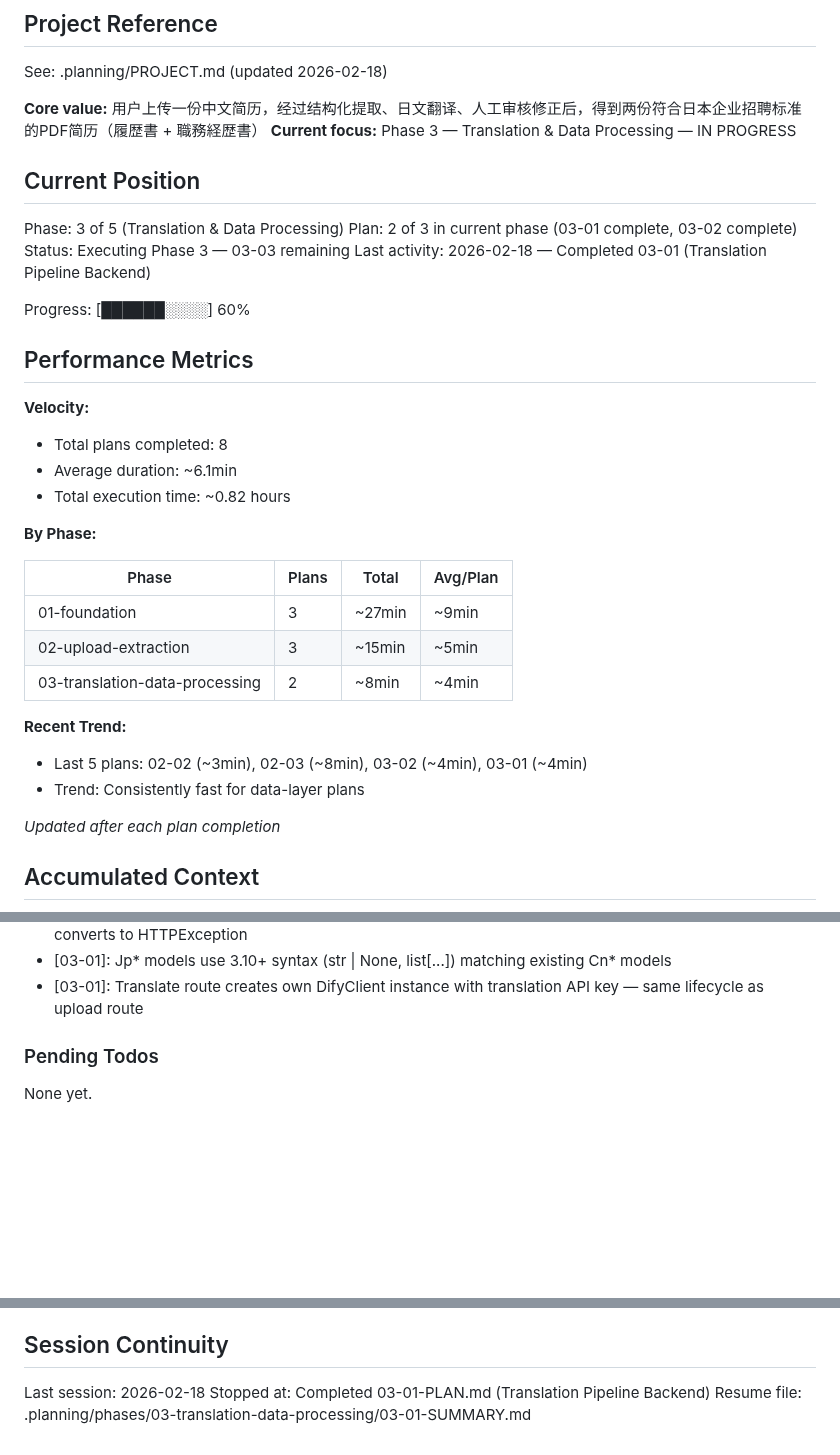
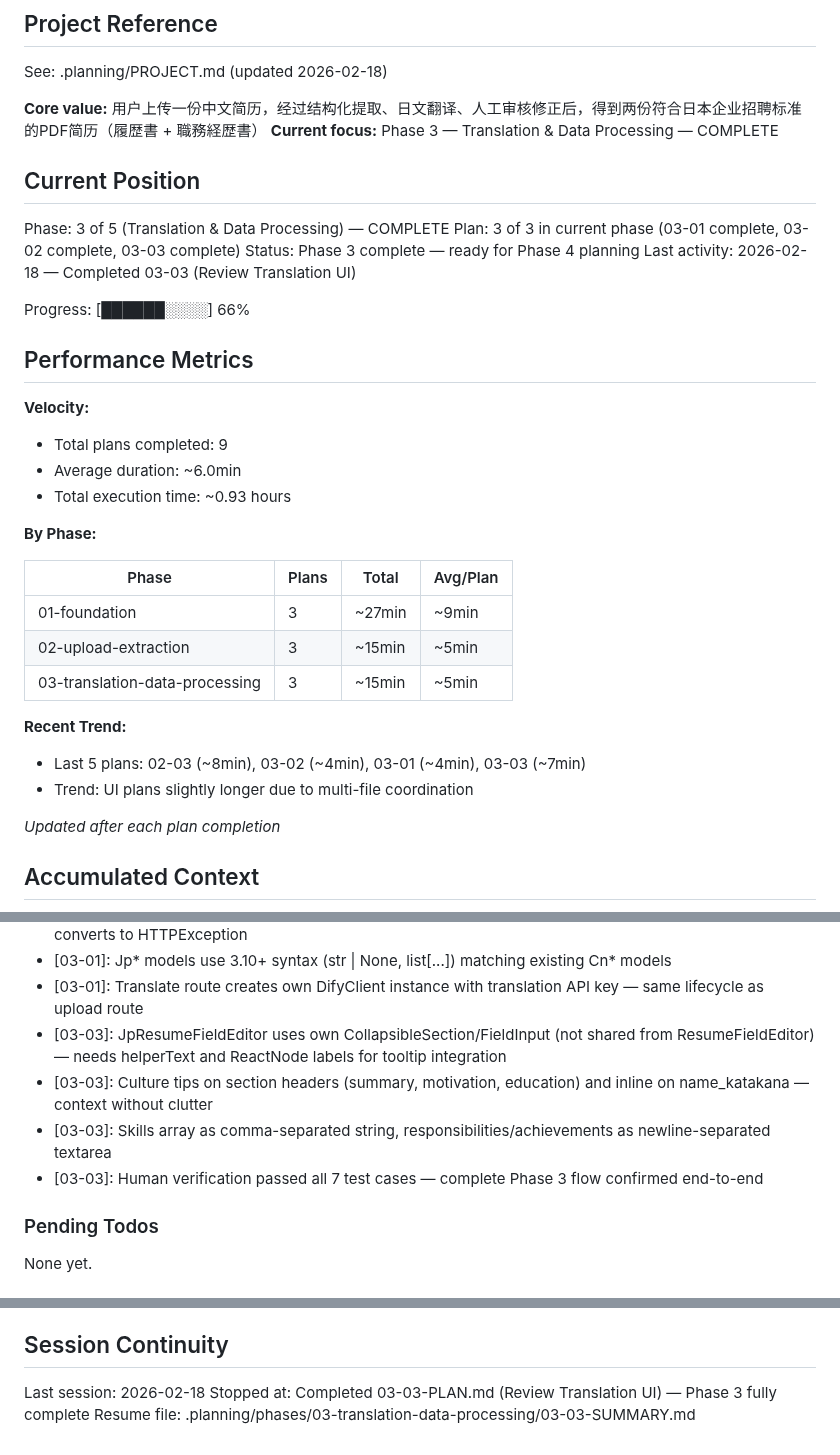
Before and after one commit to meltingBlue3/ai-resume-localizer, a Markdown page: .planning/STATE.md, 3 parts joined by grey strips. Drawn GitHub-style; blank space fills up the shorter version.

Commit message:
docs(03-03): complete review translation UI plan 鈥?Phase 3 fully complete
- SUMMARY.md with self-check passed

- STATE.md updated: Phase 3 complete, ready for Phase 4

Co-authored-by: Cursor <cursoragent@cursor.com>

```diff
--- a/.planning/STATE.md
+++ b/.planning/STATE.md
@@ -5,23 +5,23 @@
 See: .planning/PROJECT.md (updated 2026-02-18)
 
 **Core value:** 用户上传一份中文简历，经过结构化提取、日文翻译、人工审核修正后，得到两份符合日本企业招聘标准的PDF简历（履歴書 + 職務経歴書）
-**Current focus:** Phase 3 — Translation & Data Processing — IN PROGRESS
+**Current focus:** Phase 3 — Translation & Data Processing — COMPLETE
 
 ## Current Position
 
-Phase: 3 of 5 (Translation & Data Processing)
-Plan: 2 of 3 in current phase (03-01 complete, 03-02 complete)
-Status: Executing Phase 3 — 03-03 remaining
-Last activity: 2026-02-18 — Completed 03-01 (Translation Pipeline Backend)
+Phase: 3 of 5 (Translation & Data Processing) — COMPLETE
+Plan: 3 of 3 in current phase (03-01 complete, 03-02 complete, 03-03 complete)
+Status: Phase 3 complete — ready for Phase 4 planning
+Last activity: 2026-02-18 — Completed 03-03 (Review Translation UI)
 
-Progress: [██████░░░░] 60%
+Progress: [██████░░░░] 66%
 
 ## Performance Metrics
 
 **Velocity:**
-- Total plans completed: 8
-- Average duration: ~6.1min
-- Total execution time: ~0.82 hours
+- Total plans completed: 9
+- Average duration: ~6.0min
+- Total execution time: ~0.93 hours
 
 **By Phase:**
 
@@ -29,11 +29,11 @@ Progress: [██████░░░░] 60%
 |-------|-------|-------|----------|
 | 01-foundation | 3 | ~27min | ~9min |
 | 02-upload-extraction | 3 | ~15min | ~5min |
-| 03-translation-data-processing | 2 | ~8min | ~4min |
+| 03-translation-data-processing | 3 | ~15min | ~5min |
 
 **Recent Trend:**
-- Last 5 plans: 02-02 (~3min), 02-03 (~8min), 03-02 (~4min), 03-01 (~4min)
-- Trend: Consistently fast for data-layer plans
+- Last 5 plans: 02-03 (~8min), 03-02 (~4min), 03-01 (~4min), 03-03 (~7min)
+- Trend: UI plans slightly longer due to multi-file coordination
 
 *Updated after each plan completion*
 
@@ -75,6 +75,10 @@ Recent decisions affecting current work:
 - [03-01]: DifyClient.translate_resume() follows extract_resume() pattern — raises DifyWorkflowError, route converts to HTTPException
 - [03-01]: Jp* models use 3.10+ syntax (str | None, list[...]) matching existing Cn* models
 - [03-01]: Translate route creates own DifyClient instance with translation API key — same lifecycle as upload route
+- [03-03]: JpResumeFieldEditor uses own CollapsibleSection/FieldInput (not shared from ResumeFieldEditor) — needs helperText and ReactNode labels for tooltip integration
+- [03-03]: Culture tips on section headers (summary, motivation, education) and inline on name_katakana — context without clutter
+- [03-03]: Skills array as comma-separated string, responsibilities/achievements as newline-separated textarea
+- [03-03]: Human verification passed all 7 test cases — complete Phase 3 flow confirmed end-to-end
 
 ### Pending Todos
 
@@ -90,5 +94,5 @@ None yet.
 ## Session Continuity
 
 Last session: 2026-02-18
-Stopped at: Completed 03-01-PLAN.md (Translation Pipeline Backend)
-Resume file: .planning/phases/03-translation-data-processing/03-01-SUMMARY.md
+Stopped at: Completed 03-03-PLAN.md (Review Translation UI) — Phase 3 fully complete
+Resume file: .planning/phases/03-translation-data-processing/03-03-SUMMARY.md
```
Also changed, not shown: 1 other file.
